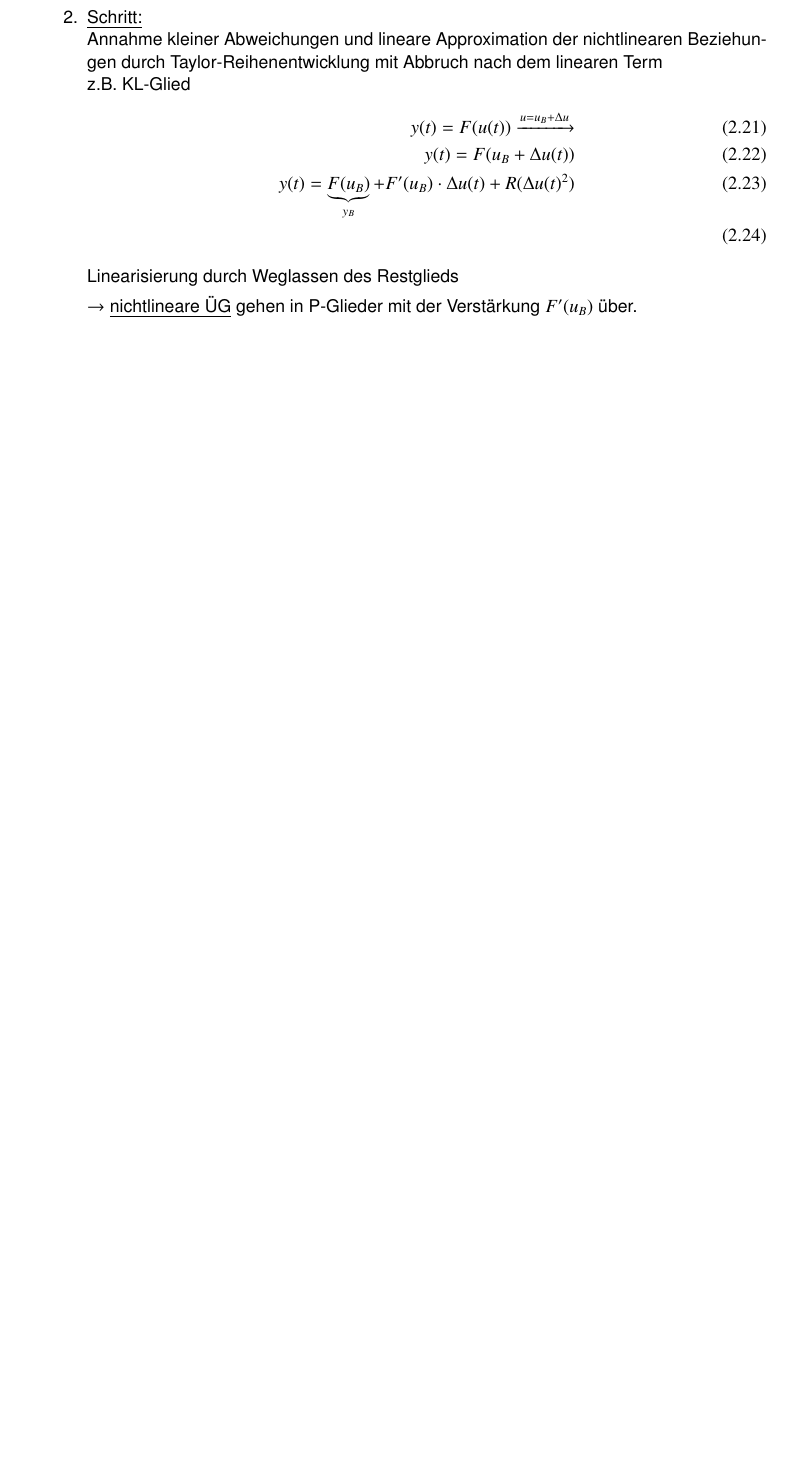
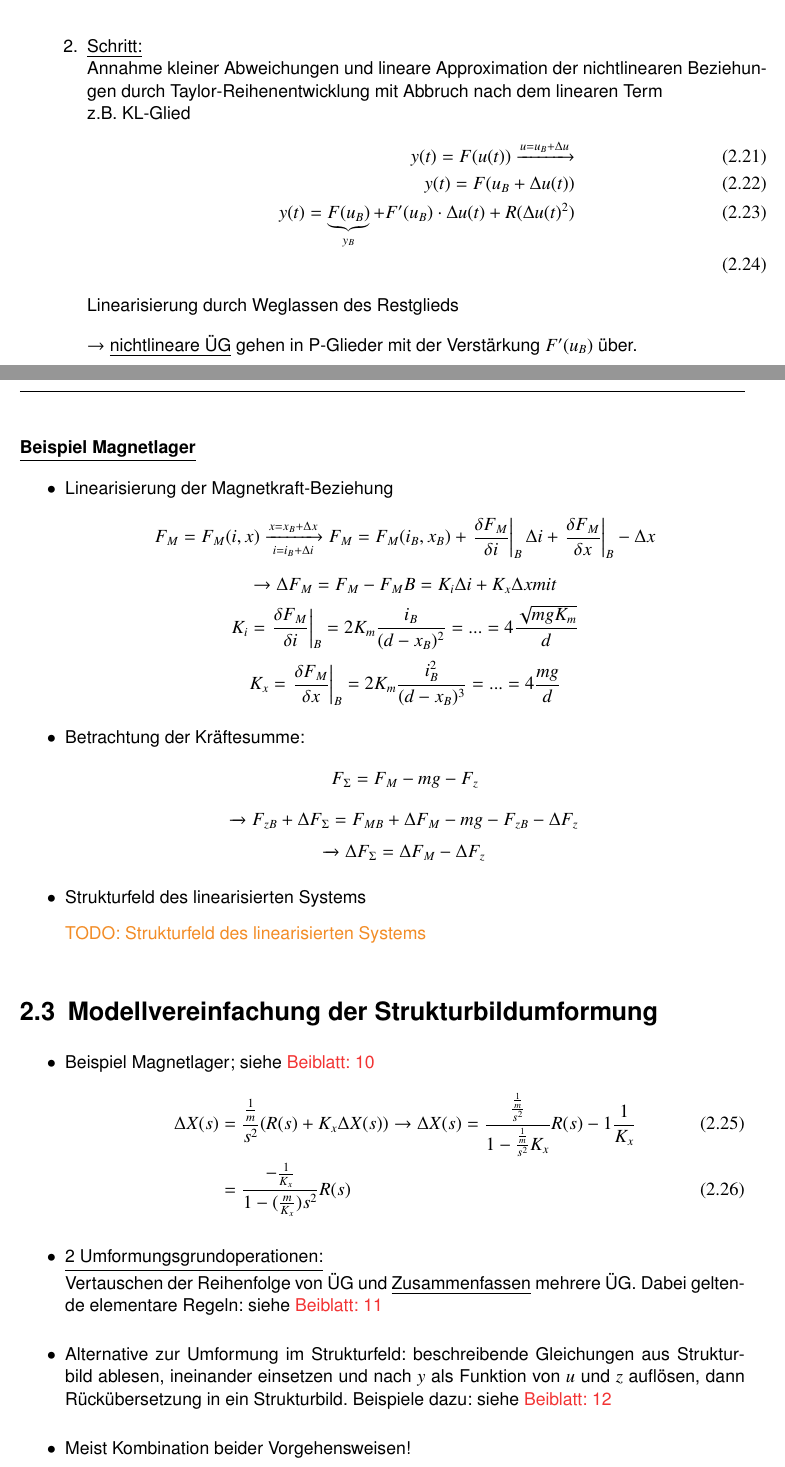
Before and after one commit to Giggen/Regelungstechnik-A-Script, a LaTeX document (main.tex, which reads content/modellbildung.tex): part of page 9 of 9 before the commit and two parts of pages 9 and 10 of 11 after it, the two joined at a grey line, cut so that both start at the same text, the shorter picture padded with empty space. Compiled offline with pdfLaTeX; the source files are stored in an older character set and shown here as Unicode.

Commit message:
Kapitel 2 fertig bis auf Strukturbilder

```diff
--- a/content/modellbildung.tex
+++ b/content/modellbildung.tex
@@ -189,6 +189,46 @@ z.B. KL-Glied
 Linearisierung durch Weglassen des Restglieds
 
 $\rightarrow$ \underline{nichtlineare ÜG} gehen in P-Glieder mit der Verstärkung $F'(u_B)$ über.
+\end{enumerate}
+
+\subsubsection{\underline{Beispiel Magnetlager}}
+\begin{itemize}
+ \item Linearisierung der Magnetkraft-Beziehung
+	\[ F_M = F_M(i,x) \xrightarrow[i=i_B+\Delta i]{x = x_B + \Delta x} F_M = F_M(i_B, x_B) +
+	\left. \frac{\delta F_M}{\delta i} \right|_B \Delta i +
+	\left. \frac{\delta F_M}{\delta x} \right|_B
+	 - \Delta x \]
+	\[\rightarrow \Delta F_M = F_M - F_MB = K_i \Delta i + K_x \Delta x mit \]
+	\[K_i = \left. \frac{\delta F_M}{\delta i} \right|_B = 2K_m \frac{i_B}{(d-x_B)^2} = ... = 4\frac{\sqrt{mgK_m}}{d} \]
+	\[K_x = \left. \frac{\delta F_M}{\delta x} \right|_B = 2K_m \frac{i_B^2}{(d-x_B)^3} = ... = 4\frac{mg}{d} \]
+
+\item Betrachtung der Kräftesumme:
+	\[ F_\Sigma = F_M -mg - F_z\]
+	\[ \xrightarrow{} F_{zB} + \Delta F_\Sigma = F_{MB} + \Delta F_M - mg - F_{zB} - \Delta F_z \]
+	\[ \xrightarrow{} \Delta F_\Sigma = \Delta F_M -  \Delta F_z \]
+
+\item Strukturfeld des linearisierten Systems
+
+\TODO {Strukturfeld des linearisierten Systems }
+
+\end{itemize}
+
+\section{Modellvereinfachung der Strukturbildumformung}
+\begin{itemize}
+ \item Beispiel Magnetlager; siehe \bb{10}
+\begin{align}
+	\Delta X(s) &= \frac{\frac{1}{m}}{s^2} (R(s) + K_x \Delta X(s)) \rightarrow \Delta X(s) =
+	\frac{\frac{\frac{1}{m}}{s^2}}{1-\frac{\frac{1}{m}}{s^2}K_x} R(s) - 1 \frac{1}{K_x} \\
+	&= \frac{-\frac{1}{K_x}}{1-(\frac{m}{K_x})s^2}R(s)
+\end{align}
+	\item \underline{2 Umformungsgrundoperationen:}\\
+	Vertauschen der Reihenfolge von ÜG und \underline{Zusammenfassen}
+	mehrere ÜG. Dabei geltende elementare Regeln: siehe \bb{11}
+	\item Alternative zur Umformung im Strukturfeld:
+	beschreibende Gleichungen aus Strukturbild ablesen, ineinander einsetzen und nach $y$ als Funktion
+	von $u$ und $z$ auflösen, dann Rückübersetzung in ein Strukturbild.
+	Beispiele dazu: siehe \bb{12}
+\item Meist Kombination beider Vorgehensweisen!
+\end{itemize}
 
 
-\end{enumerate}
@@ -194,0 +239 @@ $\rightarrow$ \underline{nichtlineare ÜG} gehen in P-Glieder mit der Verstärku
+\end{itemize}
```
Also changed, not shown: main.pdf, content/modellbildung.tex (4 more changed lines).
